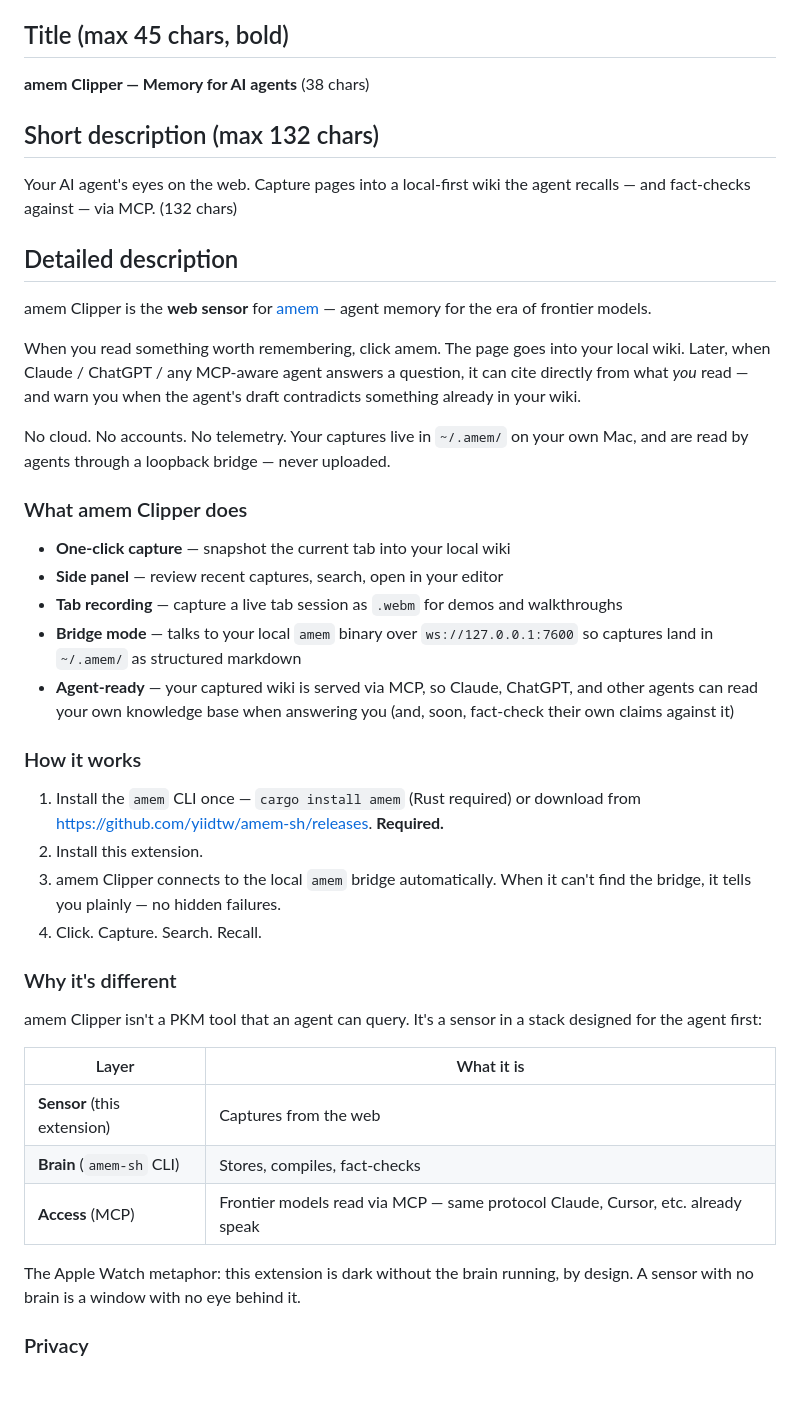
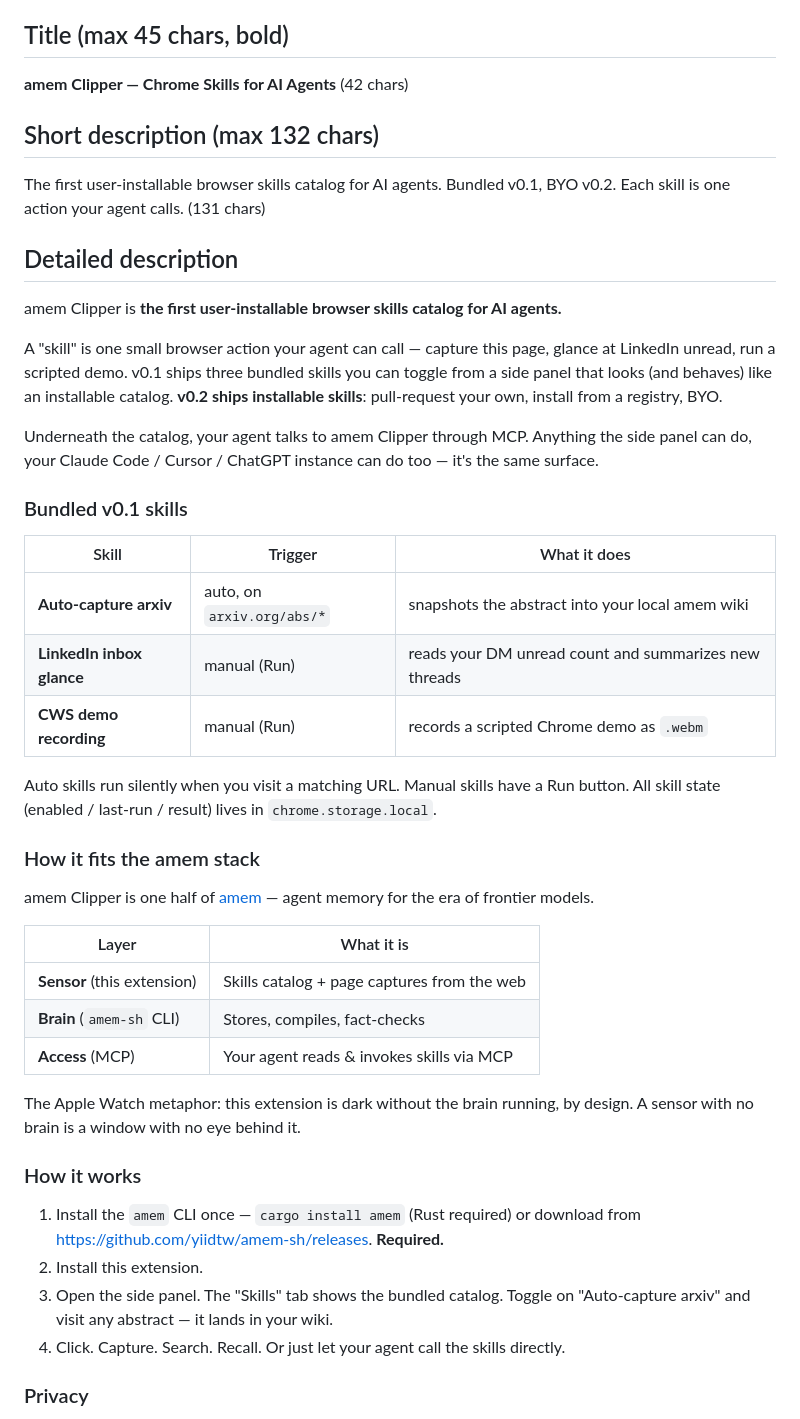
Before and after one commit to yiidtw/amem-clipper, a Markdown page: CWS_LISTING.md, the part around one of its changes. Rendered like a GitHub page; blank space fills up the shorter version.

```diff
--- a/CWS_LISTING.md
+++ b/CWS_LISTING.md
@@ -3,46 +3,48 @@
 Submission reference. Copy these fields into the CWS developer dashboard.
 
 ## Title (max 45 chars, bold)
-**amem Clipper — Memory for AI agents** (38 chars)
+**amem Clipper — Chrome Skills for AI Agents** (42 chars)
 
 ## Short description (max 132 chars)
-Your AI agent's eyes on the web. Capture pages into a local-first wiki the agent recalls — and fact-checks against — via MCP.
-(132 chars)
+The first user-installable browser skills catalog for AI agents. Bundled v0.1, BYO v0.2. Each skill is one action your agent calls.
+(131 chars)
 
 ## Detailed description
 
-amem Clipper is the **web sensor** for [amem](https://amem.sh) — agent memory for the era of frontier models.
+amem Clipper is **the first user-installable browser skills catalog for AI agents.**
 
-When you read something worth remembering, click amem. The page goes into your local wiki. Later, when Claude / ChatGPT / any MCP-aware agent answers a question, it can cite directly from what *you* read — and warn you when the agent's draft contradicts something already in your wiki.
+A "skill" is one small browser action your agent can call — capture this page, glance at LinkedIn unread, run a scripted demo. v0.1 ships three bundled skills you can toggle from a side panel that looks (and behaves) like an installable catalog. **v0.2 ships installable skills**: pull-request your own, install from a registry, BYO.
 
-No cloud. No accounts. No telemetry. Your captures live in `~/.amem/` on your own Mac, and are read by agents through a loopback bridge — never uploaded.
+Underneath the catalog, your agent talks to amem Clipper through MCP. Anything the side panel can do, your Claude Code / Cursor / ChatGPT instance can do too — it's the same surface.
 
-### What amem Clipper does
+### Bundled v0.1 skills
 
-- **One-click capture** — snapshot the current tab into your local wiki
-- **Side panel** — review recent captures, search, open in your editor
-- **Tab recording** — capture a live tab session as `.webm` for demos and walkthroughs
-- **Bridge mode** — talks to your local `amem` binary over `ws://127.0.0.1:7600` so captures land in `~/.amem/` as structured markdown
-- **Agent-ready** — your captured wiki is served via MCP, so Claude, ChatGPT, and other agents can read your own knowledge base when answering you (and, soon, fact-check their own claims against it)
+| Skill | Trigger | What it does |
+|---|---|---|
+| **Auto-capture arxiv** | auto, on `arxiv.org/abs/*` | snapshots the abstract into your local amem wiki |
+| **LinkedIn inbox glance** | manual (Run) | reads your DM unread count and summarizes new threads |
+| **CWS demo recording** | manual (Run) | records a scripted Chrome demo as `.webm` |
+
+Auto skills run silently when you visit a matching URL. Manual skills have a Run button. All skill state (enabled / last-run / result) lives in `chrome.storage.local`.
+
+### How it fits the amem stack
+
+amem Clipper is one half of [amem](https://amem.sh) — agent memory for the era of frontier models.
+
+| Layer | What it is |
+|---|---|
+| **Sensor** (this extension) | Skills catalog + page captures from the web |
+| **Brain** (`amem-sh` CLI) | Stores, compiles, fact-checks |
+| **Access** (MCP) | Your agent reads & invokes skills via MCP |
+
+The Apple Watch metaphor: this extension is dark without the brain running, by design. A sensor with no brain is a window with no eye behind it.
 
 ### How it works
 
 1. Install the `amem` CLI once — `cargo install amem` (Rust required) or download from <https://github.com/yiidtw/amem-sh/releases>. **Required.**
 2. Install this extension.
-3. amem Clipper connects to the local `amem` bridge automatically. When it can't find the bridge, it tells you plainly — no hidden failures.
-4. Click. Capture. Search. Recall.
-
-### Why it's different
-
-amem Clipper isn't a PKM tool that an agent can query. It's a sensor in a stack designed for the agent first:
-
-| Layer | What it is |
-|---|---|
-| **Sensor** (this extension) | Captures from the web |
-| **Brain** (`amem-sh` CLI) | Stores, compiles, fact-checks |
-| **Access** (MCP) | Frontier models read via MCP — same protocol Claude, Cursor, etc. already speak |
-
-The Apple Watch metaphor: this extension is dark without the brain running, by design. A sensor with no brain is a window with no eye behind it.
+3. Open the side panel. The "Skills" tab shows the bundled catalog. Toggle on "Auto-capture arxiv" and visit any abstract — it lands in your wiki.
+4. Click. Capture. Search. Recall. Or just let your agent call the skills directly.
 
 ### Privacy
 
```
Also changed, not shown: other parts of CWS_LISTING.md (+21 -22 lines).
